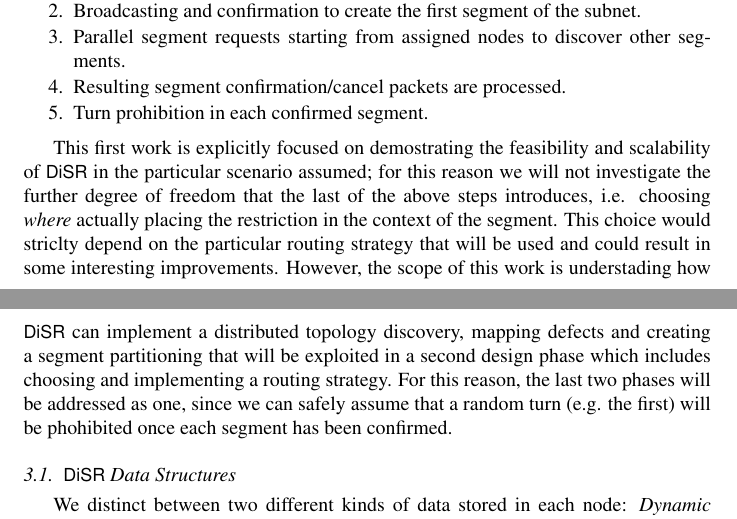
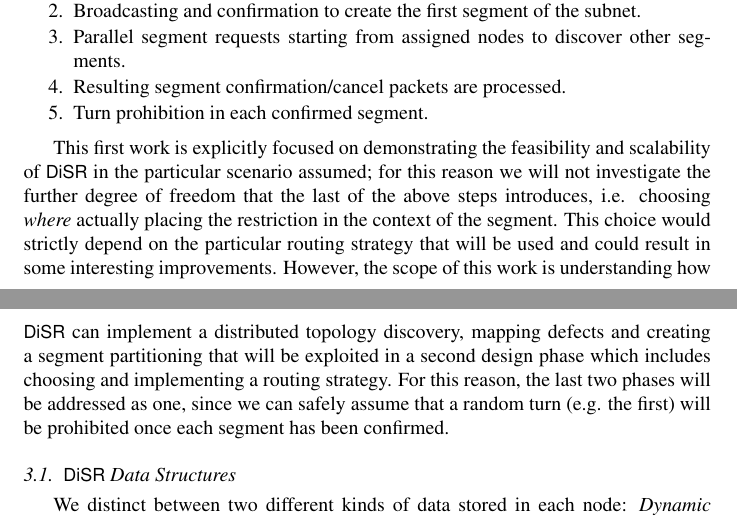
Before and after one commit to davidepatti/disr, a LaTeX paper (PAPER/paper.tex, which reads PAPER/disr.tex): two parts of pages 5 and 6 of 24, joined at a grey line, cut so that both start at the same text. Compiled offline with pdfLaTeX.

Commit message:
Removed some typos

```diff
--- a/PAPER/disr.tex
+++ b/PAPER/disr.tex
@@ -42,19 +42,19 @@ segments.
 \item Turn prohibition in each confirmed segment.
 \end{enumerate}
 
-This first work is explicitly focused on demostrating
+This first work is explicitly focused on demonstrating
 the feasibility and scalability of \disr{} in the particular scenario
 assumed; for this reason we will not investigate the further degree of
 freedom that the last of the above steps introduces, i.e. choosing
 \emph{where} actually placing the restriction in the context of the
-segment. This choice would striclty depend on the particular routing
+segment. This choice would strictly depend on the particular routing
 strategy that will be used and could result in some interesting
-improvements. However, the scope of this work is understading how \disr{} can
+improvements. However, the scope of this work is understanding how \disr{} can
 implement a distributed topology discovery, mapping defects and
 creating a segment partitioning that will be exploited in a second
 design phase which includes choosing and implementing a routing strategy. For this
 reason, the last two phases will be addressed as one, since we can
-safely assume that a random turn (e.g. the first) will be phohibited
+safely assume that a random turn (e.g. the first) will be prohibited
 once each segment has been confirmed.
 
 \subsection{\disr{} Data Structures}
--- a/PAPER/paper.tex
+++ b/PAPER/paper.tex
@@ -4,12 +4,11 @@
 % Elsevier specific styles
 %------------------------------------------------------------------------------
 \documentclass[preprint]{elsarticle}
-%\documentclass[3p]{elsarticle}
 \usepackage{lineno,hyperref}
 
 \modulolinenumbers[5]
 
-%\journal{Journal of \LaTeX\ Templates}
+\journal{Computers \& Electrical Engineering}
 
 %%%%%%%%%%%%%%%%%%%%%%%
 %% Elsevier bibliography styles
```
